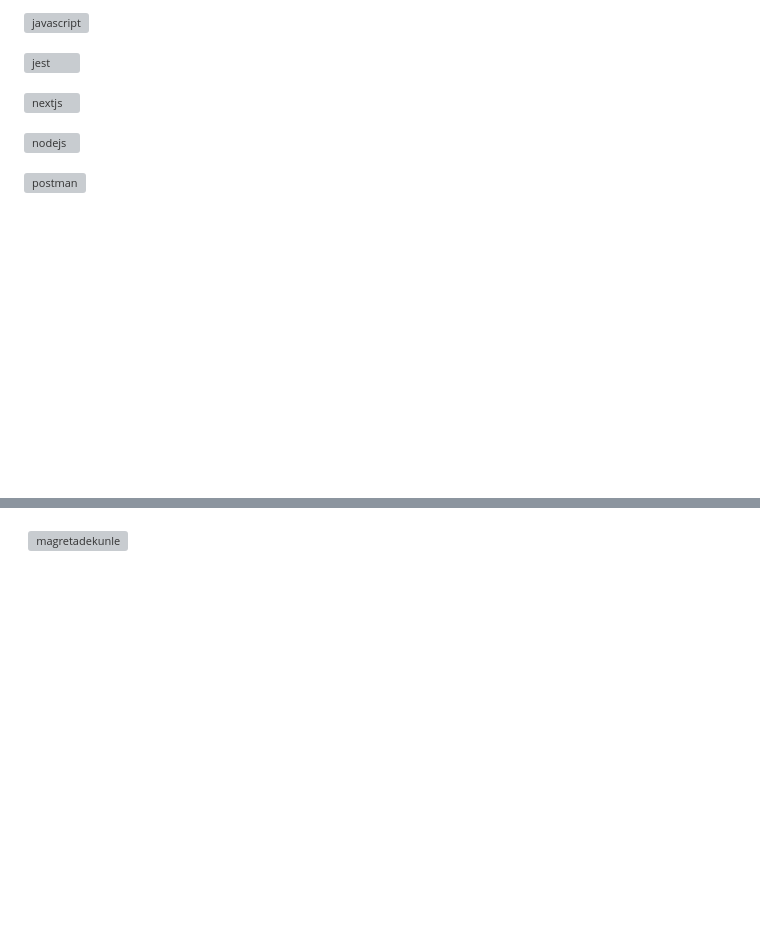
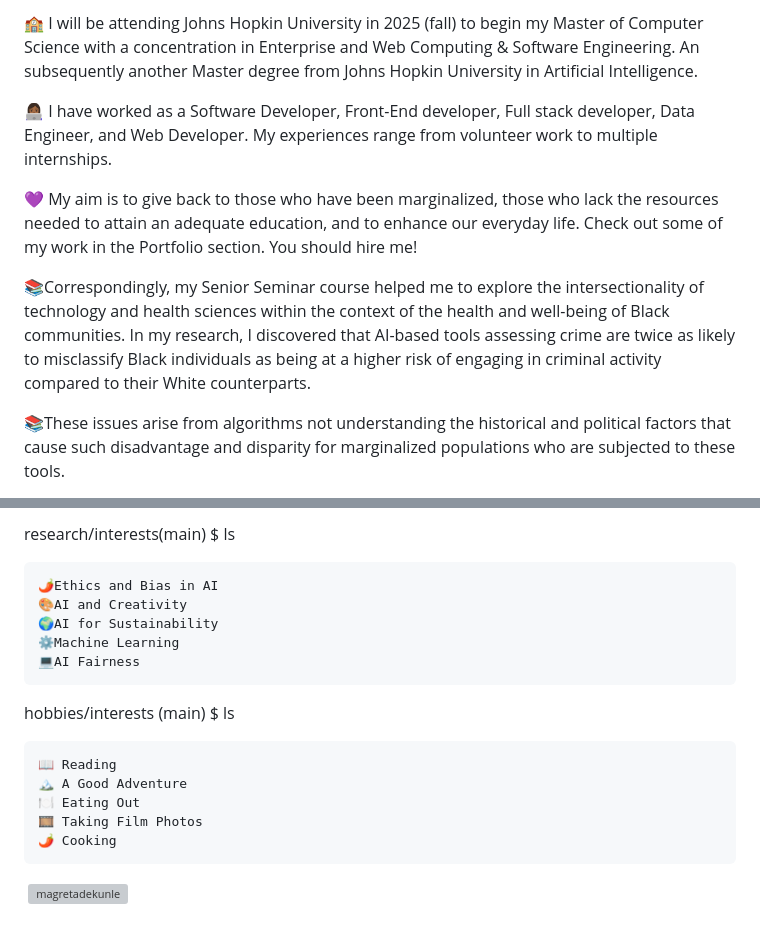
Before and after one commit to MagretAdekunle/MagretAdekunle, a Markdown page: README.md, 2 parts joined by grey strips. Rendered like a GitHub page; blank space fills up the shorter version; grey boxes are pictures that could not be loaded.

```diff
--- a/README.md
+++ b/README.md
@@ -29,11 +19,11 @@
 
-<img src="https://raw.githubusercontent.com/devicons/devicon/master/icons/javascript/javascript-original.svg" alt="javascript" width="40" height="40"/> </a> <a href="https://jestjs.io" target="_blank" rel="noreferrer">
+🏫  I will be attending Johns Hopkin University in 2025 (fall) to begin my Master of Computer Science with a concentration in Enterprise and Web Computing & Software Engineering. An subsequently another Master degree from Johns Hopkin University in Artificial Intelligence.
 
-<img src="https://www.vectorlogo.zone/logos/jestjsio/jestjsio-icon.svg" alt="jest" width="40" height="40"/> </a> <a href="https://nextjs.org/" target="_blank" rel="noreferrer">
+👩🏾‍💻 I have worked as a Software Developer, Front-End developer, Full stack developer, Data Engineer, and Web Developer. My experiences range from volunteer work to multiple internships.
 
-<img src="https://cdn.worldvectorlogo.com/logos/nextjs-2.svg" alt="nextjs" width="40" height="40"/> </a> <a href="https://nodejs.org" target="_blank" rel="noreferrer">
+💜 My aim is to give back to those who have been marginalized, those who lack the resources needed to attain an adequate education, and to enhance our everyday life. Check out some of my work in the Portfolio section. You should hire me!
 
-<img src="https://raw.githubusercontent.com/devicons/devicon/master/icons/nodejs/nodejs-original-wordmark.svg" alt="nodejs" width="40" height="40"/> </a> <a href="https://postman.com" target="_blank" rel="noreferrer">
+📚Correspondingly, my Senior Seminar course helped me to explore the intersectionality of technology and health sciences within the context of the health and well-being of Black communities. In my research, I discovered that AI-based tools assessing crime are twice as likely to misclassify Black individuals as being at a higher risk of engaging in criminal activity compared to their White counterparts.
 
-<img src="https://www.vectorlogo.zone/logos/getpostman/getpostman-icon.svg" alt="postman" width="40" height="40"/> </a> <a href="https://quasar.dev/" target="_blank" rel="noreferrer">
+📚These issues arise from algorithms not understanding the historical and political factors that cause such disadvantage and disparity for marginalized populations who are subjected to these tools.
 
@@ -47,5 +31,20 @@
 
 
+research/interests(main) $ ls
+
+    🌶Ethics and Bias in AI
+    🎨AI and Creativity
+    🌍AI for Sustainability
+    ⚙️Machine Learning
+    💻AI Fairness
 
 
+hobbies/interests (main) $ ls
+
+    📖 Reading
+    🏔️ A Good Adventure
+    🍽️ Eating Out
+    🎞️ Taking Film Photos
+    🌶 Cooking
+
 <p>&nbsp;<img align="center" src="https://github-readme-stats.vercel.app/api?username=magretadekunle&show_icons=true&locale=en" alt="magretadekunle" /></p>
```
Also changed, not shown: other parts of README.md (+3 -19 lines).
